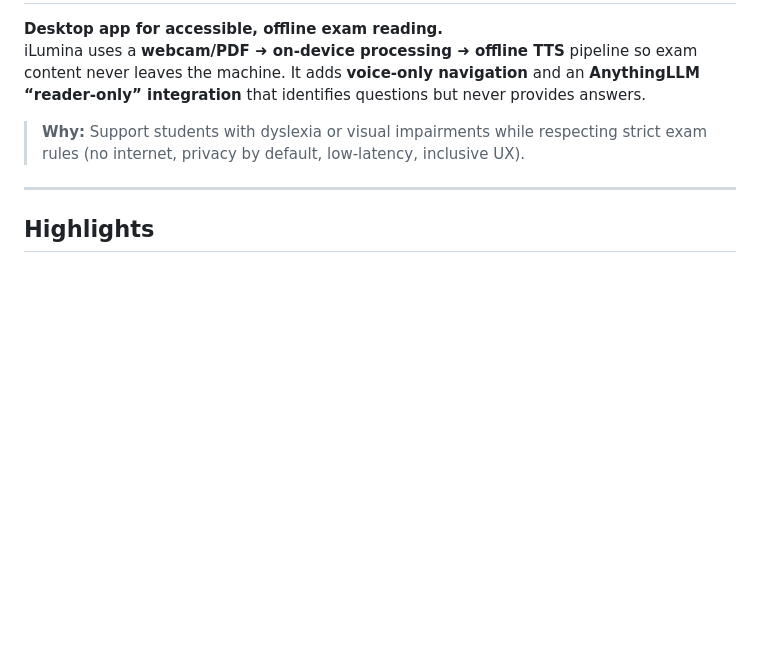
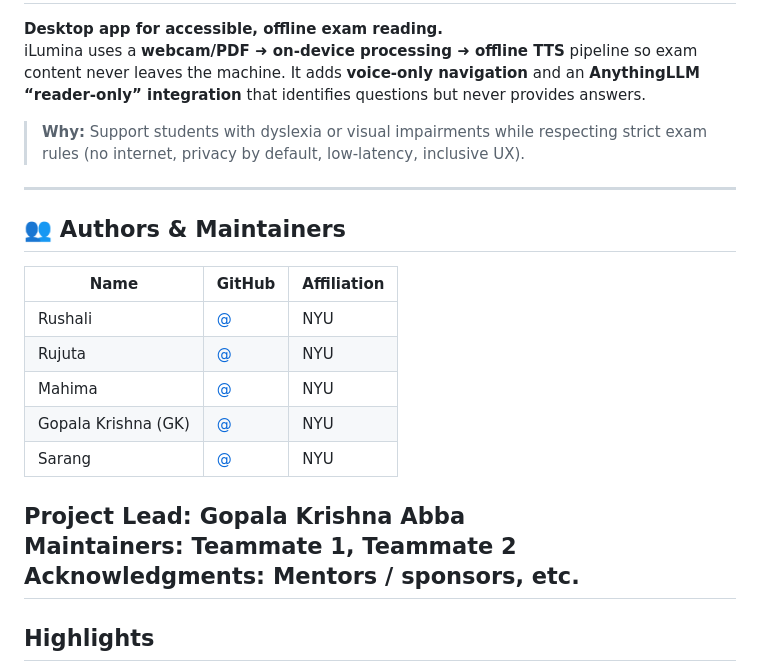
Before and after one commit to BitLords-V1/iLumina-Exam_Assistant, a Markdown page: README.md, the part around the change. Drawn GitHub-style; blank space fills up the shorter version.

```diff
--- a/README.md
+++ b/README.md
@@ -6,6 +6,21 @@ iLumina uses a **webcam/PDF ➜ on‑device processing ➜ offline TTS** pipelin
 > **Why:** Support students with dyslexia or visual impairments while respecting strict exam rules (no internet, privacy by default, low‑latency, inclusive UX).
 
 ---
+## 👥 Authors & Maintainers
+
+| Name | GitHub | Affiliation |
+|---|---|---|
+| Rushali | [@<handle>](https://github.com/rushalimoteria8) | NYU |
+| Rujuta | [@<handle>](https://github.com/Rajoshi11) | NYU |
+| Mahima |  [@<handle>](https://github.com/mahi397) | NYU |
+| Gopala Krishna (GK) | [@<handle>](https://github.com/igopalakrishna) | NYU |
+| Sarang | [@<handle>](https://github.com/SARANG1018) | NYU |
+
+
+**Project Lead:** Gopala Krishna Abba
+**Maintainers:** Teammate 1, Teammate 2
+**Acknowledgments:** Mentors / sponsors, etc.
+--
 
 ## Highlights
 
```
